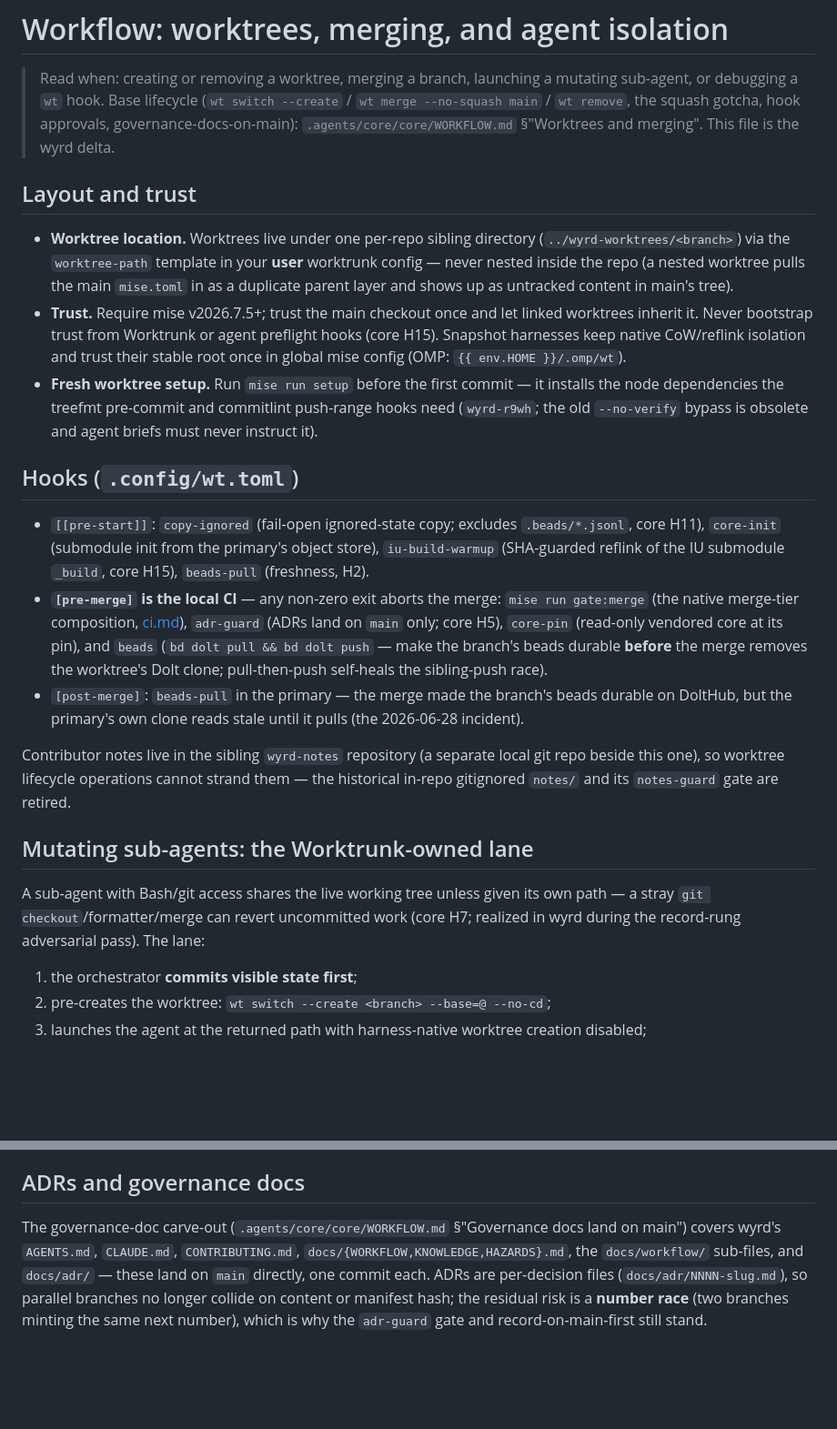
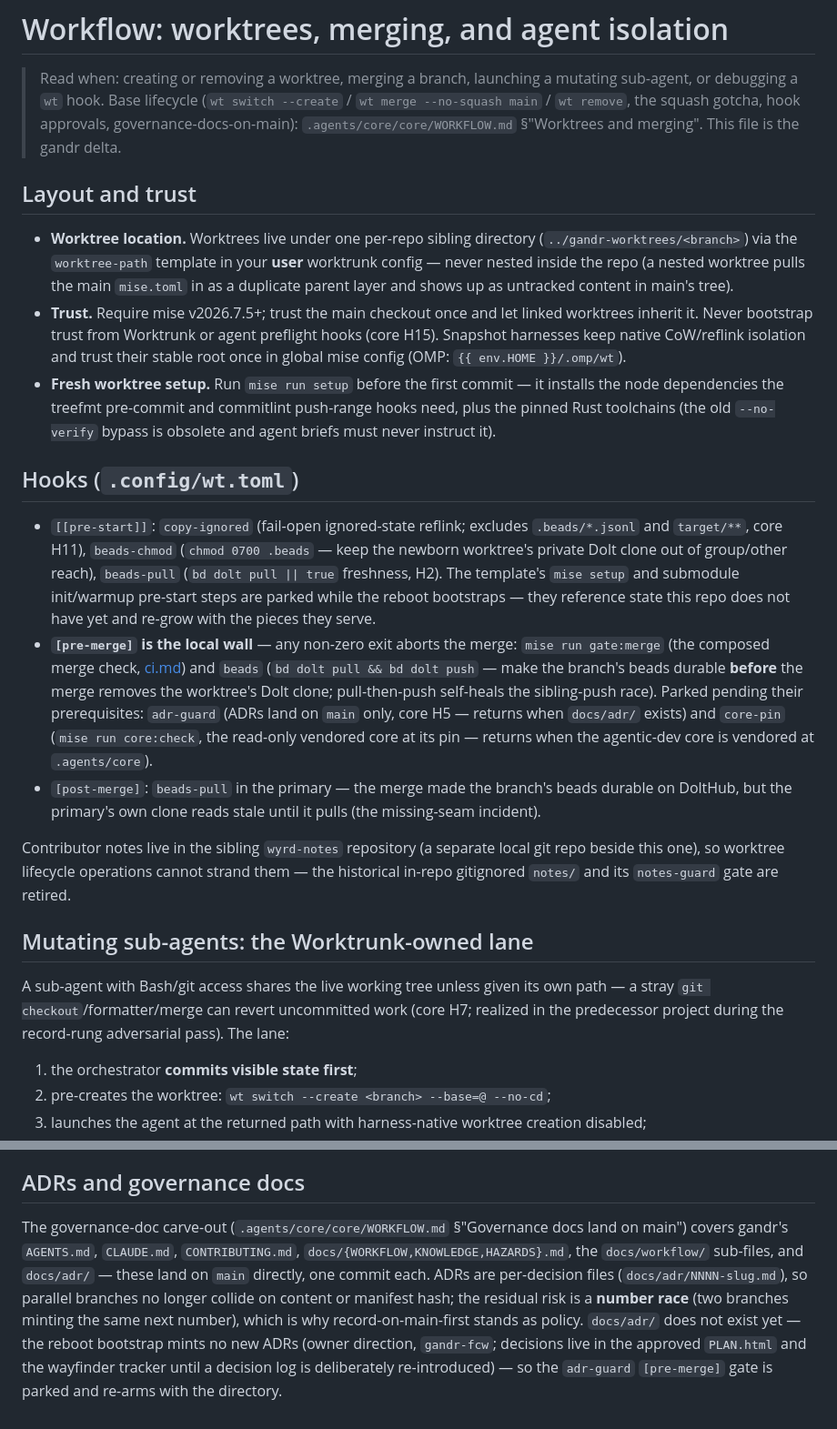
Before and after one commit to silvanshade/gandr-proto, a Markdown page: docs/workflow/worktrees.md, 2 parts joined by grey strips. Shown at 91% size. GitHub-like rendering; blank space fills up the shorter version.

Commit message:
docs(workflow): reground worktrees.md to the reboot's actual wt hooks
Re-point the worktree sibling to ../gandr-worktrees and correct the wt
hook inventory to what .config/wt.toml actually runs: pre-start is
copy-ignored + beads-chmod (0700) + beads-pull (the template's mise-setup
and submodule-warmup steps are parked); pre-merge is gate:merge + the
beads durability push, with adr-guard and core-pin parked pending docs/adr/
and the vendored .agents/core. Record that the reboot mints no new ADRs
(decisions live in PLAN.html and the wayfinder tracker), so
record-on-main stands as policy while adr-guard re-arms with the
directory. The predecessor bead ID on the setup rule is dropped and the
governance carve-out re-pointed to gandr; the contributor-notes sibling
still names wyrd-notes, matching AGENTS.md (no gandr-notes sibling exists
yet).

Co-Authored-By: Claude Opus 4.8 (1M context) <noreply@anthropic.com>

```diff
--- a/docs/workflow/worktrees.md
+++ b/docs/workflow/worktrees.md
@@ -2,27 +2,29 @@
 
 > Read when: creating or removing a worktree, merging a branch, launching a mutating sub-agent, or debugging a `wt` hook.
 > Base lifecycle (`wt switch --create` / `wt merge --no-squash main` / `wt remove`, the squash gotcha, hook approvals, governance-docs-on-main): `.agents/core/core/WORKFLOW.md` §"Worktrees and merging".
-> This file is the wyrd delta.
+> This file is the gandr delta.
 
 ## Layout and trust
 
-* **Worktree location.** Worktrees live under one per-repo sibling directory (`../wyrd-worktrees/<branch>`) via the `worktree-path` template in your **user** worktrunk config — never nested inside the repo (a nested worktree pulls the main `mise.toml` in as a duplicate parent layer and shows up as untracked content in main's tree).
+* **Worktree location.** Worktrees live under one per-repo sibling directory (`../gandr-worktrees/<branch>`) via the `worktree-path` template in your **user** worktrunk config — never nested inside the repo (a nested worktree pulls the main `mise.toml` in as a duplicate parent layer and shows up as untracked content in main's tree).
 * **Trust.** Require mise v2026.7.5+; trust the main checkout once and let linked worktrees inherit it.
   Never bootstrap trust from Worktrunk or agent preflight hooks (core H15).
   Snapshot harnesses keep native CoW/reflink isolation and trust their stable root once in global mise config (OMP: `{{ env.HOME }}/.omp/wt`).
-* **Fresh worktree setup.** Run `mise run setup` before the first commit — it installs the node dependencies the treefmt pre-commit and commitlint push-range hooks need (`wyrd-r9wh`; the old `--no-verify` bypass is obsolete and agent briefs must never instruct it).
+* **Fresh worktree setup.** Run `mise run setup` before the first commit — it installs the node dependencies the treefmt pre-commit and commitlint push-range hooks need, plus the pinned Rust toolchains (the old `--no-verify` bypass is obsolete and agent briefs must never instruct it).
 
 ## Hooks (`.config/wt.toml`)
 
-* `[[pre-start]]`: `copy-ignored` (fail-open ignored-state copy; excludes `.beads/*.jsonl`, core H11), `core-init` (submodule init from the primary's object store), `iu-build-warmup` (SHA-guarded reflink of the IU submodule `_build`, core H15), `beads-pull` (freshness, H2).
-* **`[pre-merge]` is the local CI** — any non-zero exit aborts the merge: `mise run gate:merge` (the native merge-tier composition, [ci.md](ci.md)), `adr-guard` (ADRs land on `main` only; core H5), `core-pin` (read-only vendored core at its pin), and `beads` (`bd dolt pull && bd dolt push` — make the branch's beads durable **before** the merge removes the worktree's Dolt clone; pull-then-push self-heals the sibling-push race).
-* `[post-merge]`: `beads-pull` in the primary — the merge made the branch's beads durable on DoltHub, but the primary's own clone reads stale until it pulls (the 2026-06-28 incident).
+* `[[pre-start]]`: `copy-ignored` (fail-open ignored-state reflink; excludes `.beads/*.jsonl` and `target/**`, core H11), `beads-chmod` (`chmod 0700 .beads` — keep the newborn worktree's private Dolt clone out of group/other reach), `beads-pull` (`bd dolt pull || true` freshness, H2).
+  The template's `mise setup` and submodule init/warmup pre-start steps are parked while the reboot bootstraps — they reference state this repo does not have yet and re-grow with the pieces they serve.
+* **`[pre-merge]` is the local wall** — any non-zero exit aborts the merge: `mise run gate:merge` (the composed merge check, [ci.md](ci.md)) and `beads` (`bd dolt pull && bd dolt push` — make the branch's beads durable **before** the merge removes the worktree's Dolt clone; pull-then-push self-heals the sibling-push race).
+  Parked pending their prerequisites: `adr-guard` (ADRs land on `main` only, core H5 — returns when `docs/adr/` exists) and `core-pin` (`mise run core:check`, the read-only vendored core at its pin — returns when the agentic-dev core is vendored at `.agents/core`).
+* `[post-merge]`: `beads-pull` in the primary — the merge made the branch's beads durable on DoltHub, but the primary's own clone reads stale until it pulls (the missing-seam incident).
 
 Contributor notes live in the sibling `wyrd-notes` repository (a separate local git repo beside this one), so worktree lifecycle operations cannot strand them — the historical in-repo gitignored `notes/` and its `notes-guard` gate are retired.
 
 ## Mutating sub-agents: the Worktrunk-owned lane
 
-A sub-agent with Bash/git access shares the live working tree unless given its own path — a stray `git checkout`/formatter/merge can revert uncommitted work (core H7; realized in wyrd during the record-rung adversarial pass).
+A sub-agent with Bash/git access shares the live working tree unless given its own path — a stray `git checkout`/formatter/merge can revert uncommitted work (core H7; realized in the predecessor project during the record-rung adversarial pass).
 The lane:
 
 1. the orchestrator **commits visible state first**;
@@ -64,5 +66,6 @@ Realized instance (2026-07-19): 36 stale worktrees and 44 dead branches had accu
 
 ## ADRs and governance docs
 
-The governance-doc carve-out (`.agents/core/core/WORKFLOW.md` §"Governance docs land on main") covers wyrd's `AGENTS.md`, `CLAUDE.md`, `CONTRIBUTING.md`, `docs/{WORKFLOW,KNOWLEDGE,HAZARDS}.md`, the `docs/workflow/` sub-files, and `docs/adr/` — these land on `main` directly, one commit each.
-ADRs are per-decision files (`docs/adr/NNNN-slug.md`), so parallel branches no longer collide on content or manifest hash; the residual risk is a **number race** (two branches minting the same next number), which is why the `adr-guard` gate and record-on-main-first still stand.
+The governance-doc carve-out (`.agents/core/core/WORKFLOW.md` §"Governance docs land on main") covers gandr's `AGENTS.md`, `CLAUDE.md`, `CONTRIBUTING.md`, `docs/{WORKFLOW,KNOWLEDGE,HAZARDS}.md`, the `docs/workflow/` sub-files, and `docs/adr/` — these land on `main` directly, one commit each.
+ADRs are per-decision files (`docs/adr/NNNN-slug.md`), so parallel branches no longer collide on content or manifest hash; the residual risk is a **number race** (two branches minting the same next number), which is why record-on-main-first stands as policy.
+`docs/adr/` does not exist yet — the reboot bootstrap mints no new ADRs (owner direction, `gandr-fcw`; decisions live in the approved `PLAN.html` and the wayfinder tracker until a decision log is deliberately re-introduced) — so the `adr-guard` `[pre-merge]` gate is parked and re-arms with the directory.
```
